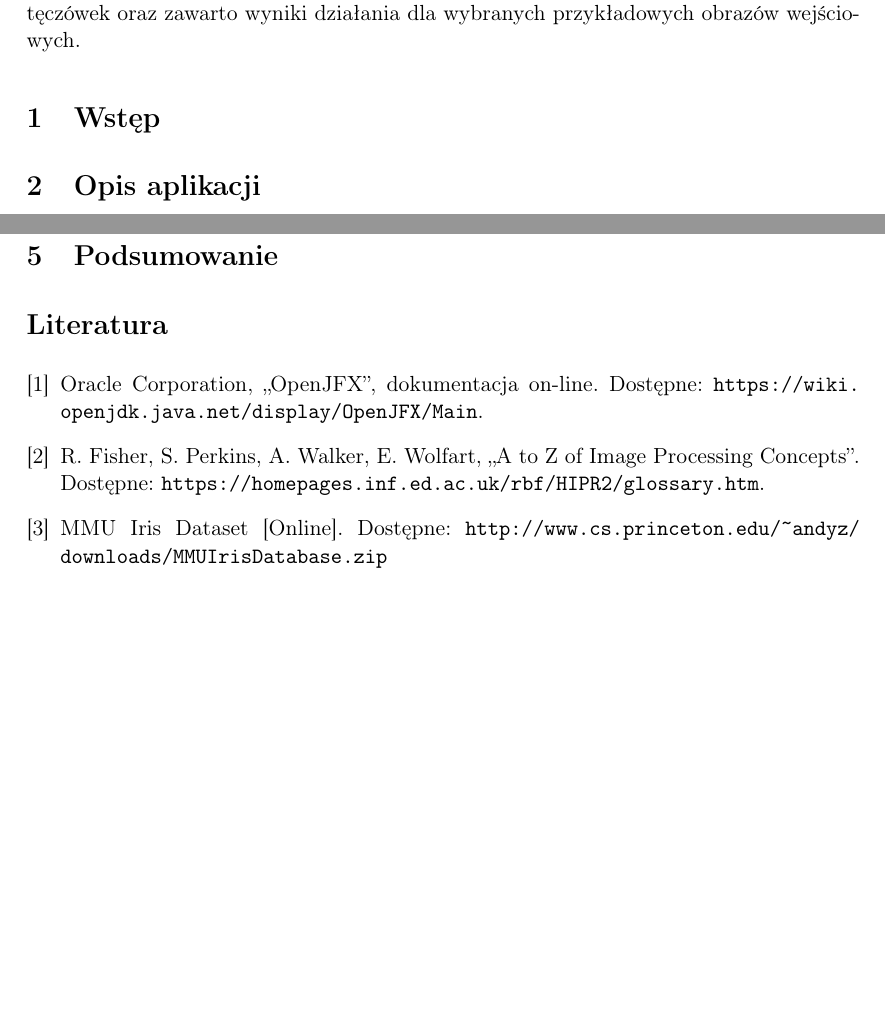
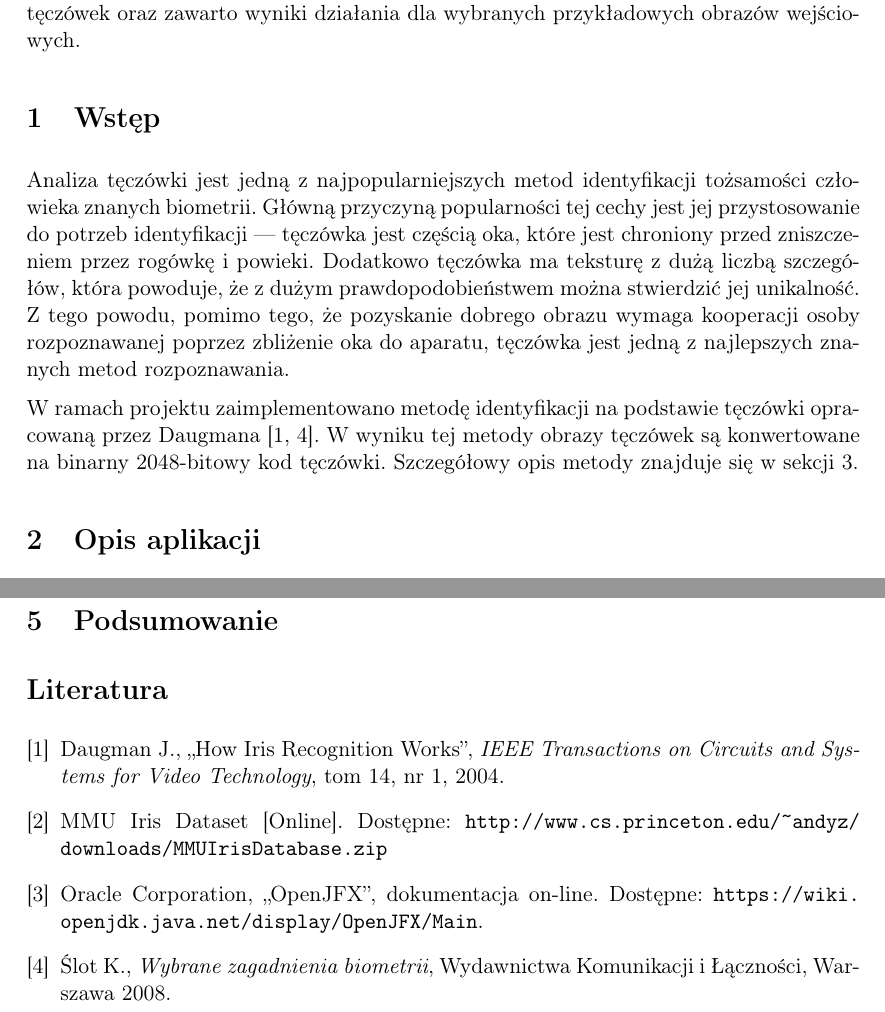
Before and after one commit to bdach/biometric-recognition, a LaTeX document (doc/iris/report.tex): two parts of pages 1 and 8 of 8, joined at a grey line, cut so that both start at the same text, the shorter picture padded with empty space. Compiled offline with pdfLaTeX.

Commit message:
iris/doc: Introduction

```diff
--- a/doc/iris/report.tex
+++ b/doc/iris/report.tex
@@ -35,7 +35,14 @@ W~dokumencie opisano zastosowane metody segmentacji, przetwarzania i~porównywan
 
 \section{Wstęp}
 
-% TODO
+Analiza tęczówki jest jedną z~najpopularniejszych metod identyfikacji tożsamości człowieka znanych biometrii.
+Główną przyczyną popularności tej cechy jest jej przystosowanie do~potrzeb identyfikacji --- tęczówka jest częścią oka, które jest chroniony przed~zniszczeniem przez~rogówkę i~powieki.
+Dodatkowo tęczówka ma~teksturę z~dużą liczbą szczegółów, która powoduje, że z~dużym prawdopodobieństwem można stwierdzić jej~unikalność.
+Z~tego powodu, pomimo tego, że~pozyskanie dobrego obrazu wymaga kooperacji osoby rozpoznawanej poprzez~zbliżenie oka do~aparatu, tęczówka jest jedną z~najlepszych znanych metod rozpoznawania.
+
+W~ramach projektu zaimplementowano metodę identyfikacji na~podstawie tęczówki opracowaną przez~Daugmana~\cite{daugman2004, slot2008}.
+W~wyniku tej metody obrazy tęczówek są~konwertowane na~binarny 2048-bitowy kod tęczówki.
+Szczegółowy opis metody znajduje~się w~sekcji~\ref{sec:method}.
 
 \section{Opis aplikacji}
 
@@ -234,24 +242,30 @@ gdzie $\{ x \}$ oznacza część ułamkową liczby~$x$: $\{ x \} = x - \left\lce
 
 \begin{thebibliography}{9}
 
+    \bibitem{daugman2004}
+        Daugman J.,
+        ,,How Iris Recognition Works'',
+        \emph{IEEE Transactions on Circuits and Systems for Video Technology},
+        tom~14,
+        nr~1,
+        2004.
+
+    \bibitem{mmu}
+        MMU Iris Dataset
+        [Online].
+        Dostępne: \url{http://www.cs.princeton.edu/~andyz/downloads/MMUIrisDatabase.zip}
+
     \bibitem{javafx}
         Oracle Corporation,
         ,,OpenJFX'',
         dokumentacja on-line.
         Dostępne: \url{https://wiki.openjdk.java.net/display/OpenJFX/Main}.
 
-    \bibitem{atoz}
-        R. Fisher,
-        S. Perkins,
-        A. Walker,
-        E. Wolfart,
-        ,,A~to~Z of~Image Processing Concepts''.
-        Dostępne: \url{https://homepages.inf.ed.ac.uk/rbf/HIPR2/glossary.htm}.
-
-    \bibitem{mmu}
-        MMU Iris Dataset
-        [Online].
-        Dostępne: \url{http://www.cs.princeton.edu/~andyz/downloads/MMUIrisDatabase.zip}
+    \bibitem{slot2008}
+        Ślot K.,
+        \emph{Wybrane zagadnienia biometrii},
+        Wydawnictwa Komunikacji i~Łączności,
+        Warszawa 2008.
 
 \end{thebibliography}
 
```
Also changed, not shown: doc/iris/report.pdf, doc/iris/report.tex (1 more changed lines).
